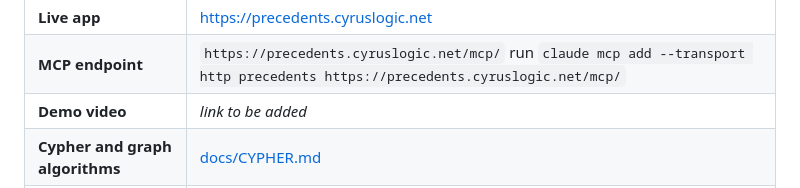
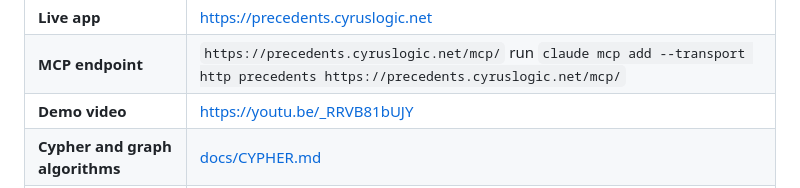
Before and after one commit to AnonyPotamus/precedent-graph, a Markdown page: README.md, the part around the change. Rendered like a GitHub page.

Commit message:
Add demo video link

```diff
--- a/README.md
+++ b/README.md
@@ -15,7 +15,7 @@ Every answer comes with the evidence chain drawn on screen.
 |---|---|
 | **Live app** | https://precedents.cyruslogic.net |
 | **MCP endpoint** | `https://precedents.cyruslogic.net/mcp/`  run `claude mcp add --transport http precedents https://precedents.cyruslogic.net/mcp/` |
-| **Demo video** | _link to be added_ |
+| **Demo video** | https://youtu.be/_RRVB81bUJY |
 | **Cypher and graph algorithms** | [docs/CYPHER.md](docs/CYPHER.md) |
 | **Hackathon** | Graph Hacks: Context for AI Agents (WeMakeDevs × FalkorDB). **Track 01** (primary) and Track 03 |
 
```
Also changed, not shown: docs/BLOG.md (+1 -1 lines), docs/DEMO.md (+4 -2 lines).
